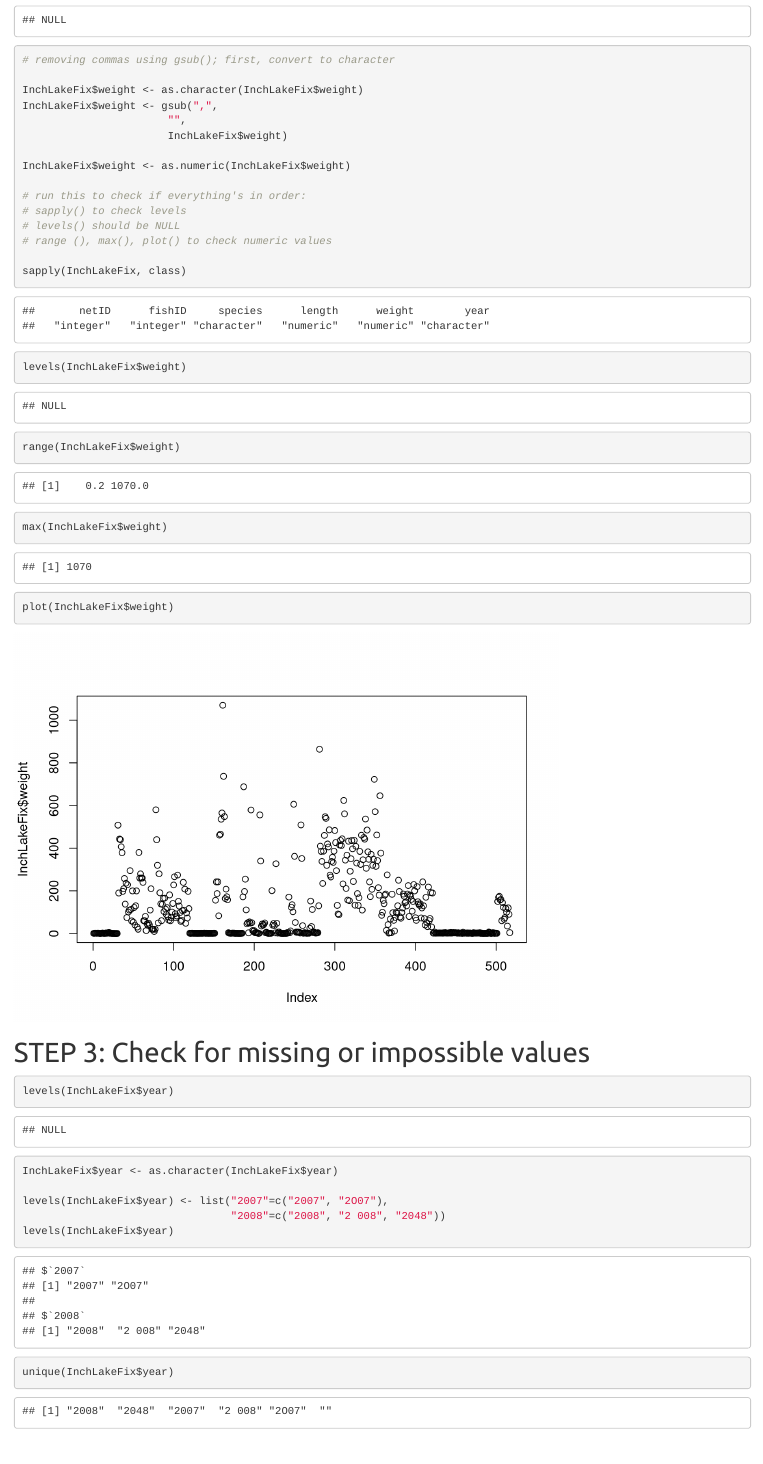
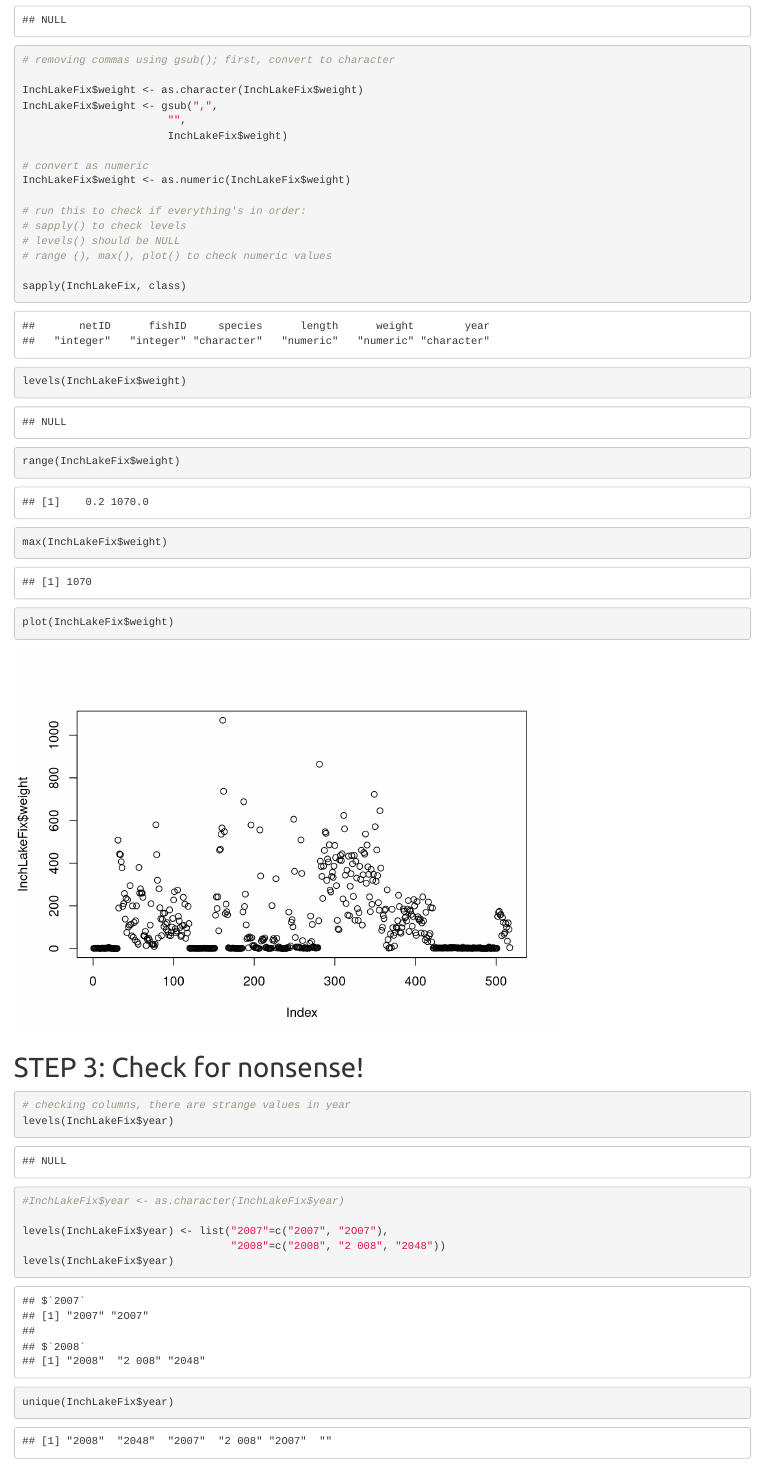
Before and after one commit to danielgs14/week5, an R Markdown document (analysis/dgs_activity.Rmd): the page in a window 1100 px wide, from 1550 px down. Rendered offline with R 4.5, knitr and Pandoc, with nearby package versions.

Commit message:
Week's five exercises.

````diff
--- a/dgs_activity.Rmd
+++ b/analysis/dgs_activity.Rmd
@@ -53,6 +53,7 @@ InchLakeFix$weight <- gsub(",",
                        "",
                        InchLakeFix$weight)
 
+# convert as numeric
 InchLakeFix$weight <- as.numeric(InchLakeFix$weight)
 
 # run this to check if everything's in order:
@@ -68,10 +69,11 @@ plot(InchLakeFix$weight)
 ```
 
 
-# STEP 3: Check for missing or impossible values
+# STEP 3: Check for nonsense!
 ```{r}
+# checking columns, there are strange values in year
 levels(InchLakeFix$year)
-InchLakeFix$year <- as.character(InchLakeFix$year)
+#InchLakeFix$year <- as.character(InchLakeFix$year)
 
 levels(InchLakeFix$year) <- list("2007"=c("2007", "2O07"),
                                  "2008"=c("2008", "2 008", "2048"))
--- /dev/null
+++ b/description.txt
@@ -0,0 +1 @@
+Week's 5 exercises for EDA in R. Includes data used and analyzed.
````
Also changed, not shown: analysis/dgs_activity.html.
